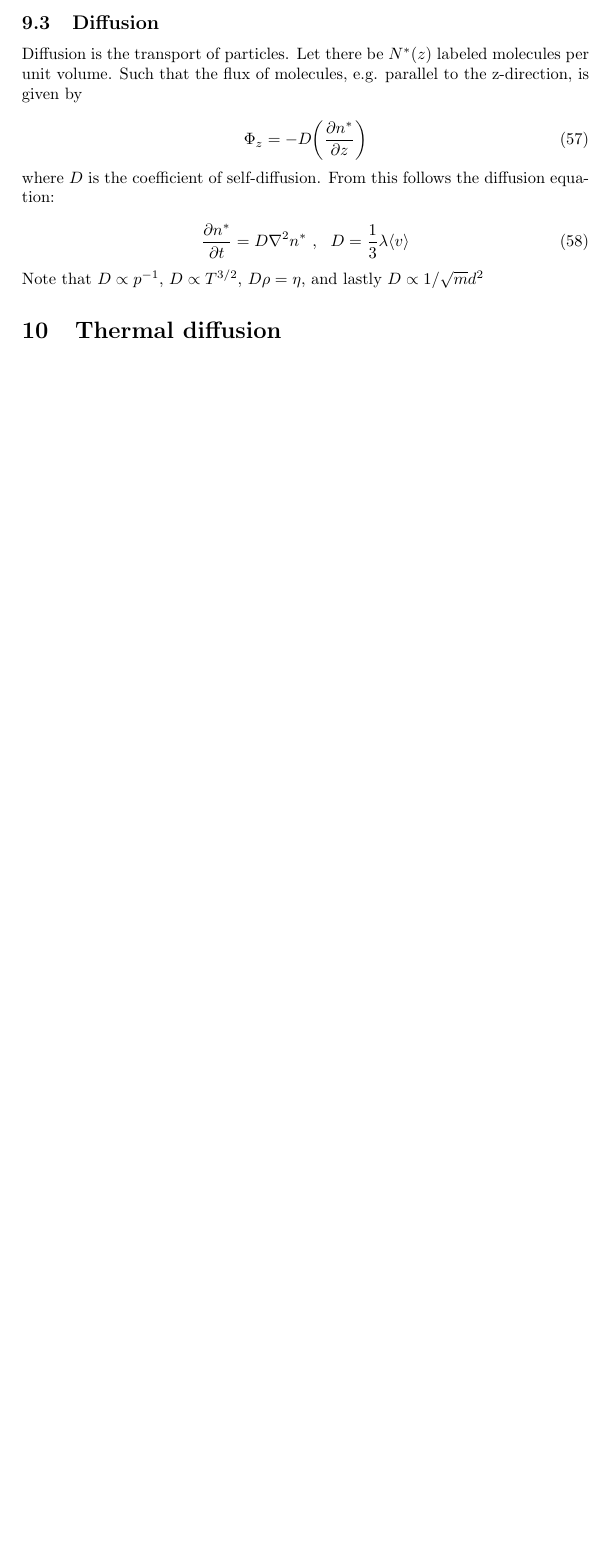
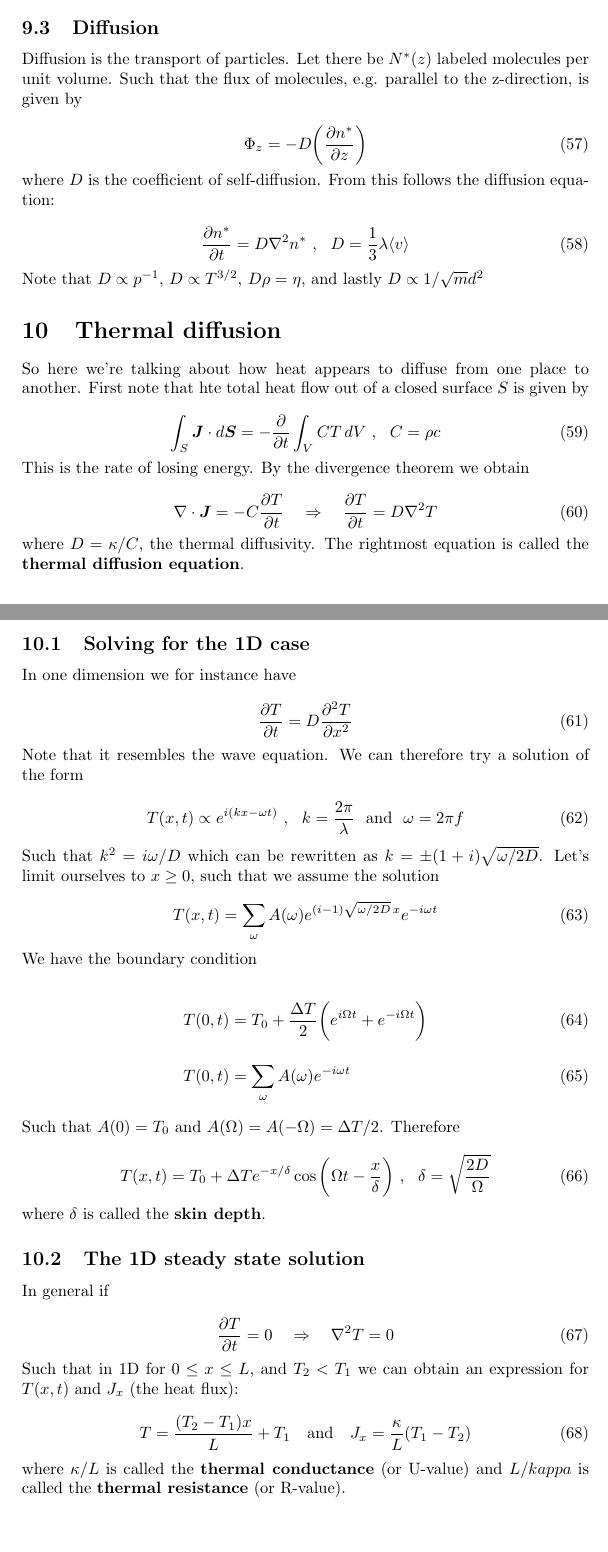
Before and after one commit to mickveldhuis/uni-notes, a LaTeX document (thermal physics/thermal.tex): part of page 11 of 11 before the commit and two parts of pages 11 and 12 of 14 after it, the two joined at a grey line, cut so that both start at the same text, the shorter picture padded with empty space. Compiled offline with pdfLaTeX.

Commit message:
Update thermal notes - add section on thermal diffusion

```diff
--- a/thermal physics/thermal.tex
+++ b/thermal physics/thermal.tex
@@ -485,3 +485,67 @@ Note that $D\propto p^{-1}$, $D\propto T^{3/2}$, $D\rho=\eta$, and lastly $D\pro
 
 \section{Thermal diffusion}
 
+So here we're talking about how heat appears to diffuse from one place to another. First note that hte total heat flow out of a closed surface $S$ is given by
+
+\begin{equation}
+	\int_S\bm{J}\cdot d\bm{S}=-\frac{\partial}{\partial t}\int_V CT\,dV\ , \ \ C=\rho c
+\end{equation}
+
+This is the rate of losing energy. By the divergence theorem we obtain
+
+\begin{equation}
+	\nabla\cdot\bm{J}=-C\frac{\partial T}{\partial t}\quad\Rightarrow\quad\frac{\partial T}{\partial t}=D\nabla^2 T
+\end{equation}
+
+where $D=\kappa/C$, the thermal diffusivity. The rightmost equation is called the \textbf{thermal diffusion equation}.
+
+\subsection{Solving for the 1D case}
+
+In one dimension we for instance have
+
+\begin{equation}
+	\frac{\partial T}{\partial t}=D\frac{\partial^2 T}{\partial x^2}
+\end{equation}
+
+Note that it resembles the wave equation. We can therefore try a solution of the form
+
+\begin{equation}
+	T(x, t)\propto e^{i(kx-\omega t)} \ , \ \ k=\frac{2\pi}{\lambda}\ \ \text{and} \ \ \omega=2\pi f
+\end{equation}
+
+Such that $k^2=i\omega/D$ which can be rewritten as $k=\pm(1+i)\sqrt{\omega/2D}$. Let's limit ourselves to $x\ge 0$, such that we assume the solution
+
+\begin{equation}
+	T(x, t)=\sum_\omega A(\omega)e^{(i-1)\sqrt{\omega/2D}\,x}e^{-i\omega t}
+\end{equation}
+
+We have the boundary condition
+
+\begin{align}
+	T(0, t)&=T_0+\frac{\Delta T}{2}\bigg(e^{i\Omega t}+e^{-i\Omega t}\bigg)\\[1em]
+	T(0, t)&=\sum_\omega A(\omega)e^{-i\omega t}
+\end{align}
+
+Such that $A(0)=T_0$ and $A(\Omega)=A(-\Omega)=\Delta T/2$. Therefore
+
+\begin{equation}
+	T(x, t)=T_0+\Delta Te^{-x/\delta}\cos\bigg(\Omega t-\frac{x}{\delta}\bigg)\ , \ \ \delta=\sqrt{\frac{2D}{\Omega}}
+\end{equation}
+
+where $\delta$ is called the \textbf{skin depth}.
+
+\subsection{The 1D steady state solution}
+
+In general if
+
+\begin{equation}
+	\frac{\partial T}{\partial t}=0\quad\Rightarrow\quad \nabla^2T=0
+\end{equation}
+
+Such that in 1D for $0\le x\le L$, and $T_2<T_1$ we can obtain an expression for $T(x, t)$ and $J_x$ (the heat flux):
+
+\begin{equation}
+	T=\frac{(T_2-T_1)x}{L}+T_1\quad\text{and}\quad J_x=\frac{\kappa}{L}(T_1-T_2)
+\end{equation}
+
+where $\kappa/L$ is called the \textbf{thermal conductance} (or U-value) and $L/kappa$ is called the \textbf{thermal resistance} (or R-value).
```
Also changed, not shown: thermal physics/thermal.pdf, thermal physics/thermal.tex (67 more changed lines).
